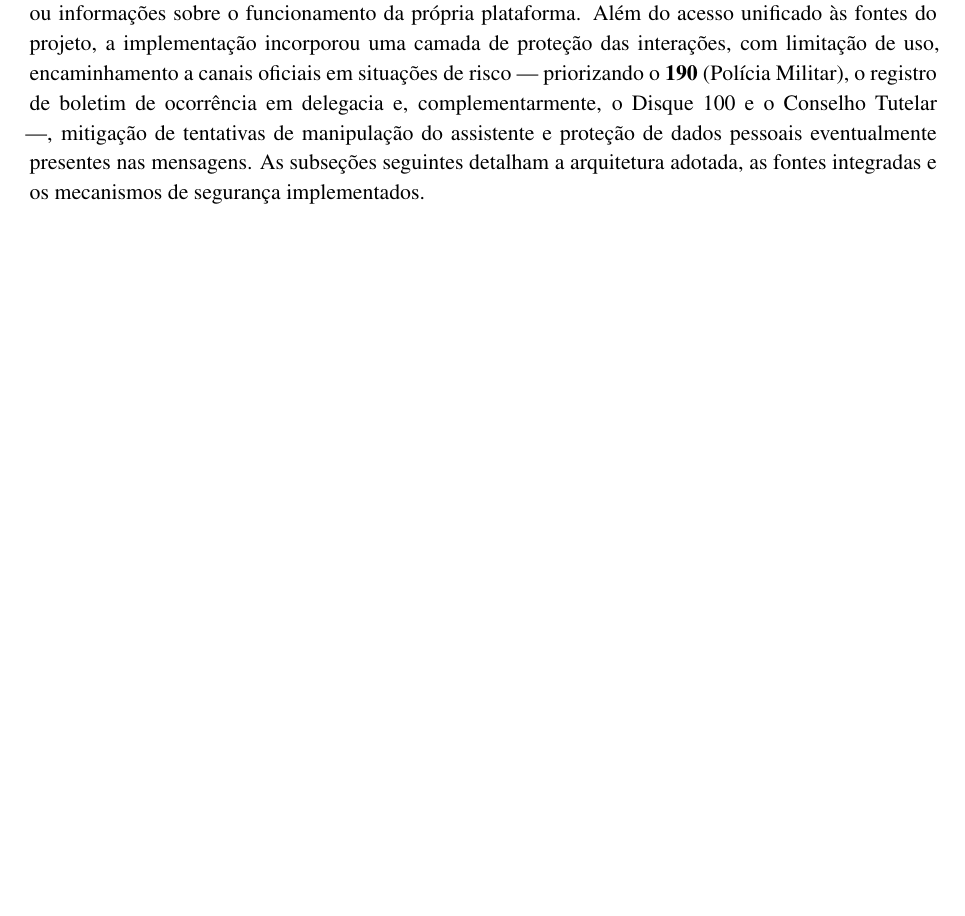
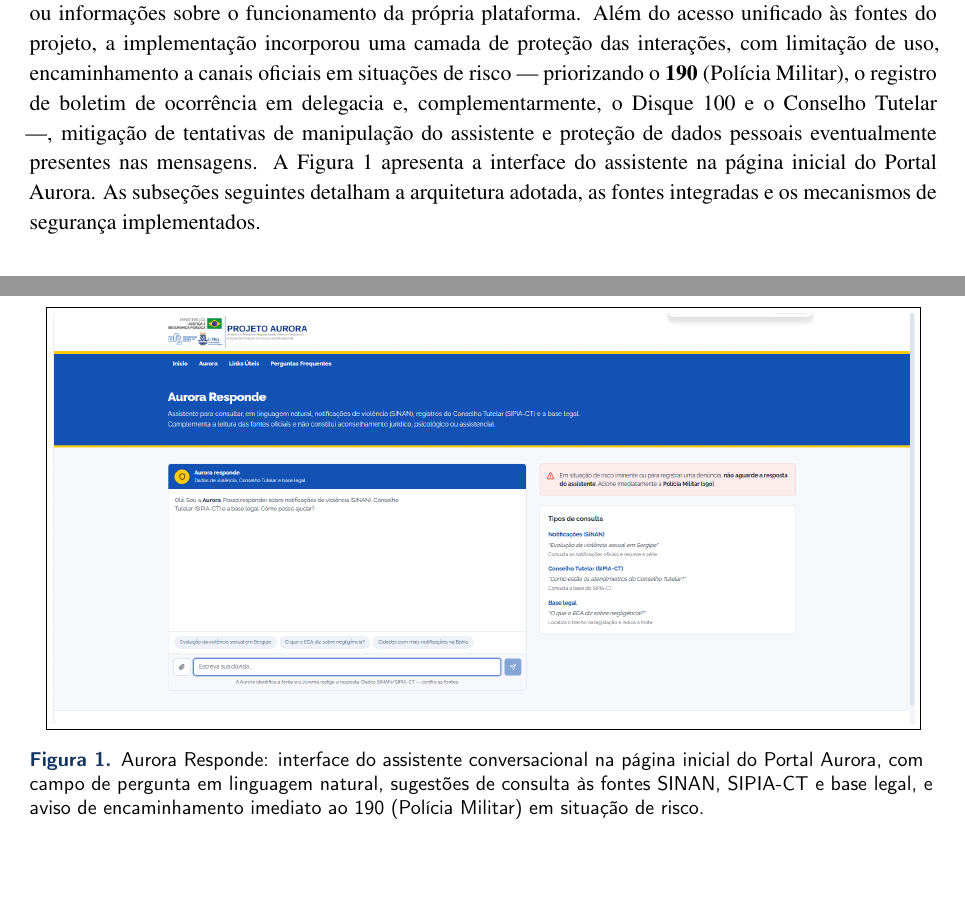
Before and after one commit to projetoaurora41-cloud/Aurora-Responde, a LaTeX document (docs/relatorio_04.tex): part of page 22 of 115 before the commit and two parts of pages 22 and 23 of 116 after it, the two joined at a grey line, cut so that both start at the same text, the shorter picture padded with empty space. Compiled offline with pdfLaTeX.

Commit message:
docs: Aurora responde print

```diff
--- a/docs/relatorio_04.tex
+++ b/docs/relatorio_04.tex
@@ -842,7 +842,11 @@
 \subsection{Meta 4 Aurora Responde}
 \label{subsec:atividades_meta4}
 
-Como desdobramento das Metas anteriores, foi desenvolvido o Aurora Responde, assistente conversacional único do Portal Aurora voltado ao domínio da violência contra crianças e adolescentes no Brasil. A solução substitui os chats especializados mantidos anteriormente por uma única interface, aberta sem exigência de autenticação, na qual o usuário formula perguntas em linguagem natural e recebe respostas com indicação explícita da fonte consultada — estatísticas de notificações (SINAN/VIOLBR), indicadores dos Conselhos Tutelares (SIPIA-CT), legislação de proteção à infância e à adolescência, ou informações sobre o funcionamento da própria plataforma. Além do acesso unificado às fontes do projeto, a implementação incorporou uma camada de proteção das interações, com limitação de uso, encaminhamento a canais oficiais em situações de risco — priorizando o~\textbf{190} (Polícia Militar), o registro de boletim de ocorrência em delegacia e, complementarmente, o Disque~100 e o Conselho Tutelar —, mitigação de tentativas de manipulação do assistente e proteção de dados pessoais eventualmente presentes nas mensagens. As subseções seguintes detalham a arquitetura adotada, as fontes integradas e os mecanismos de segurança implementados.
+Como desdobramento das Metas anteriores, foi desenvolvido o Aurora Responde, assistente conversacional único do Portal Aurora voltado ao domínio da violência contra crianças e adolescentes no Brasil. A solução substitui os chats especializados mantidos anteriormente por uma única interface, aberta sem exigência de autenticação, na qual o usuário formula perguntas em linguagem natural e recebe respostas com indicação explícita da fonte consultada — estatísticas de notificações (SINAN/VIOLBR), indicadores dos Conselhos Tutelares (SIPIA-CT), legislação de proteção à infância e à adolescência, ou informações sobre o funcionamento da própria plataforma. Além do acesso unificado às fontes do projeto, a implementação incorporou uma camada de proteção das interações, com limitação de uso, encaminhamento a canais oficiais em situações de risco — priorizando o~\textbf{190} (Polícia Militar), o registro de boletim de ocorrência em delegacia e, complementarmente, o Disque~100 e o Conselho Tutelar —, mitigação de tentativas de manipulação do assistente e proteção de dados pessoais eventualmente presentes nas mensagens. A Figura~\ref{fig:aurora_responde} apresenta a interface do assistente na página inicial do Portal Aurora. As subseções seguintes detalham a arquitetura adotada, as fontes integradas e os mecanismos de segurança implementados.
+
+\telaAurora{figures/aurora_responde.png}
+{Aurora Responde: interface do assistente conversacional na página inicial do Portal Aurora, com campo de pergunta em linguagem natural, sugestões de consulta às fontes SINAN, SIPIA-CT e base legal, e aviso de encaminhamento imediato ao 190 (Polícia Militar) em situação de risco.}
+{aurora_responde}
 
 \subsubsection{Síntese do Cumprimento da Meta 4}
 \label{sec:sintese_meta4}
```
Also changed, not shown: docs/figures/aurora_responde.png (added).
